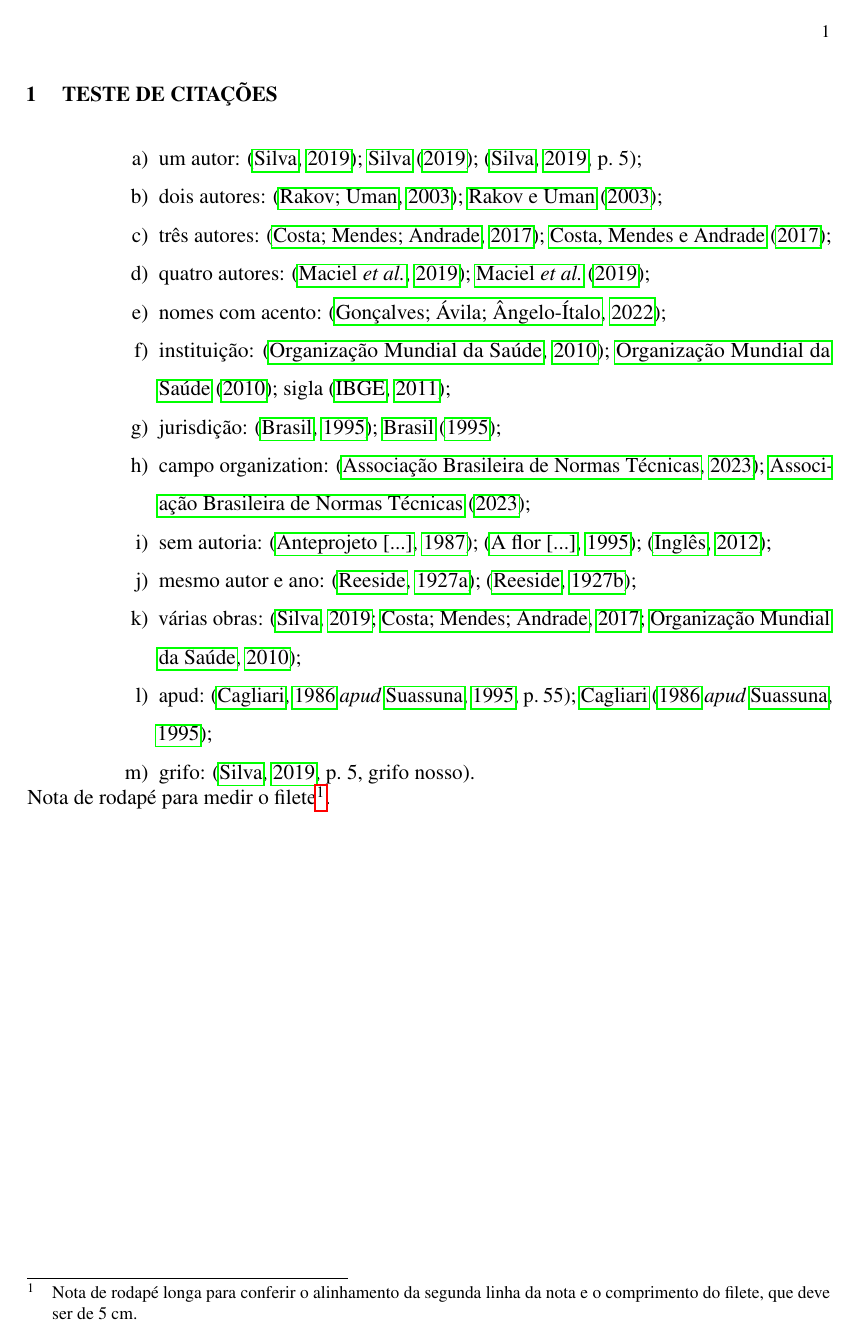
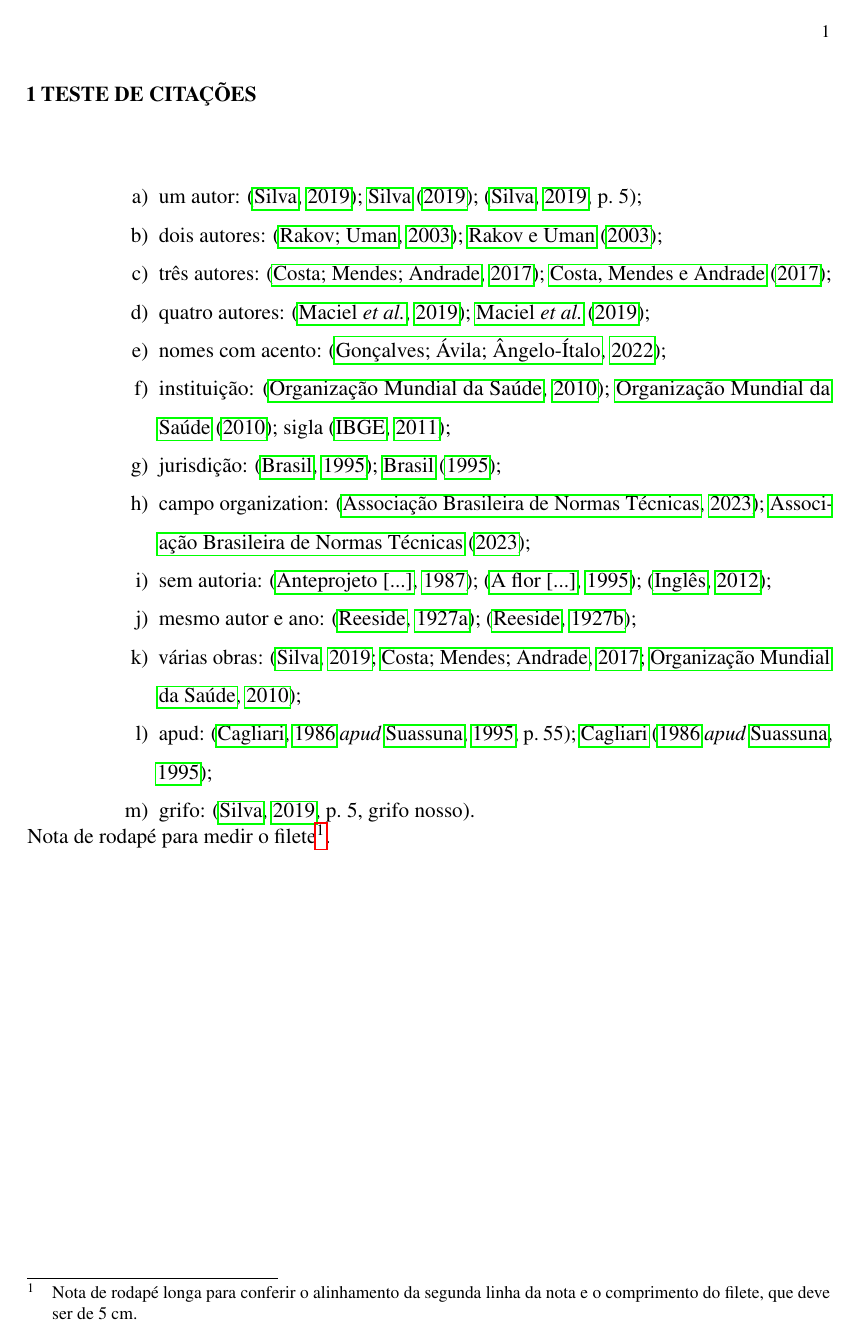
Before and after one commit to Mateuskkkkk/ufctex, a LaTeX thesis (teste-normas.tex, which reads lib/abntex2.cls, lib/ufcTex.sty, lib/ufcTexcite.sty): page 1 of 2. Compiled offline with pdfLaTeX.

Commit message:
Estrutura: apêndices e anexos, filete de 5 cm, espaço após indicativo, errata, exemplos
Co-Authored-By: Claude Opus 5.5 <noreply@anthropic.com>
Claude-Session: https://claude.ai/code/session_01DZFF1pZxUoXsoz61KrjeHP

```diff
--- a/lib/abntex2.cls
+++ b/lib/abntex2.cls
@@ -401,7 +401,7 @@
 \newcommand{\tocpartanexos}{}
 
 % insere o hifen no anexo/apendice do toc
-\cftinsertcode{A}{\renewcommand{\cftchapteraftersnum}{\hspace{3pt}\textendash\hspace{8pt}}}
+\cftinsertcode{A}{\renewcommand{\cftchapteraftersnum}{\space\textendash\space}}
 
 
 % No caso de Sumario (TOC) tradicional
--- a/lib/ufcTex.sty
+++ b/lib/ufcTex.sty
@@ -1301,7 +1301,7 @@
 %%%%%%%%%%%%%%%%%%%%%%%%%%%%%%%%%%%%%%%%%
 
 % Define o titulo no sumario do Apendice para nao negrito
-\newcommand{\apendice}[1]{\chapter{\hspace{-8pt}\uppercase{#1}}}
+\newcommand{\apendice}[1]{\chapter{\protect\MakeUppercase{#1}}}% ufcTex 2026: sem o recuo negativo que comia o espaço após o traço
 
 % O nome "APÊNDICES" nao deve vir em pagina distinta, redigido em letras maiusculas, centralizado, negritado, tamanho da fonte 12.
 %\newcommand{\imprimirpaginaapendices}{ %
@@ -1313,12 +1313,12 @@
 	%\clearpage}
 
 % Altera a fonte da letra titulo do apendice nao negrito
-\renewcommand{\chaptitlefont}{ %
-	\ifthenelse{\boolean{abntex@apendiceousecao}}{
-		\bfseries%\normalsize
-	}{
-		\ABNTEXchapterfont\ABNTEXchapterfontsize
-	}
+\renewcommand{\chaptitlefont}{%
+	\ifthenelse{\boolean{abntex@apendiceousecao}}{%
+		\bfseries%
+	}{%
+		\ABNTEXchapterfont\ABNTEXchapterfontsize%
+	}%
 }
 
 % Retira o negrito do apêndice e o coloca alinhado a esquerda
@@ -1337,26 +1337,24 @@
 %	}
 %}
 
-\newcommand{\imprimirapendices}{
-	\imprimirpaginaapendices
+\newcommand{\imprimirapendices}{ % ufcTex 2026: sem folha de rosto de apêndices (comando comentado acima gerava erro)
 	\apendices %
 	% Coloca o negrito da palavra "Apêndice"
 	\PRIVATEapendiceconfig{\bfseries\apendicename}{\bfseries\apendicesname} %
 	}
 
 % Correcao do problema de espacamento entre as palavras
+% ufcTex 2026: sem espacos espurios; resultado "APÊNDICE A – TÍTULO"
 \renewcommand{\printchapternum}{%
-	\tocprintchapter
-	\setboolean{abntex@innonumchapter}{false}
+	\tocprintchapter%
+	\setboolean{abntex@innonumchapter}{false}%
 	\chapnumfont%
 	\ifthenelse{\boolean{abntex@apendiceousecao}}{%
-		\hspace{-0.3cm} %
-	}{}%
-	\space\thechapter\space%
-	\ifthenelse{\boolean{abntex@apendiceousecao}}{%
-		\tocinnonumchapter
-		~\textendash~%
-	}{} % else
+		\space\thechapter\space\textendash\space%
+		\tocinnonumchapter%
+	}{%
+		\thechapter\space%
+	}%
 }
 
 % Remove uppercase do apendice e anexos
@@ -1397,7 +1395,7 @@
 %%%%%%%%%%%%%%%%%%%%%%%%%%%%%%%%%%%%%%%%%
 
 % Define o titulo no sumario do Anexo para nao negrito
-\newcommand{\anexo}[1]{\chapter{\hspace{-8pt}\uppercase{#1}}}
+\newcommand{\anexo}[1]{\chapter{\protect\MakeUppercase{#1}}}
 
 % O nome ANEXOS nao deve vir em pagina distinta, redigido em letras maiusculas, centralizado, negritado, tamanho da fonte 12.
 
@@ -1409,8 +1407,7 @@
 	%\end{vplace} %
 	%\clearpage}
 
-\newcommand{\imprimiranexos}{ %
-	\imprimirpaginaanexo
+\newcommand{\imprimiranexos}{ % ufcTex 2026: sem folha de rosto de anexos
 	\anexos %
 	% Retira o negrito da palavra "Apendice"
 	\PRIVATEapendiceconfig{\bfseries\anexoname}{\bfseries\anexosname} %
@@ -1476,3 +1473,12 @@
 %}%
 %}
 %\makeatother
+
+%%%%%%%%%%%%%%%%%%%%%%%%%%%%%%%%%%%%%%%%%
+% ufcTex 2026: filete das notas de rodapé com 5 cm a partir da margem
+% esquerda (NBR 14724:2024, 5.2.1; guia de normalização da UFC).
+\renewcommand{\footnoterule}{\kern-3pt\hrule width 5cm height 0.4pt\kern2.6pt}
+
+% ufcTex 2026: indicativo de seção separado do título por um espaço
+% (NBR 6024:2012, 4.1 c; NBR 14724:2024, 5.2.2).
+\setsecnumformat{\csname the#1\endcsname\space}
--- a/lib/ufcTexcite.sty
+++ b/lib/ufcTexcite.sty
@@ -1303,6 +1303,7 @@
 % ufcTex 2026: caixa alta das entradas de referencia feita pelo LaTeX
 % (o BibTeX nao converte letras acentuadas em UTF-8).
 \providecommand{\abntupper}[1]{\MakeUppercase{#1}}
+\providecommand{\NoCaseChange}[1]{#1}% LaTeX anterior a 2022 nao tem este comando
 \newcommand{\Idemname}{Id.}
 \newcommand{\Ibidemname}{Ibid.}
 \newcommand{\opcitname}{op.\ cit.}
```
Also changed, not shown: 1-pre-textuais/resumo.tex (+3 -1 lines), 2-textuais/2-fundamentacao-teorica.tex (+4 -5 lines), 3-pos-textuais/anexos/anexo-a.tex (+1 -1 lines), 3-pos-textuais/anexos/anexo-b.tex (+1 -1 lines), 3-pos-textuais/referencias.bib (+28 -16 lines), documento.tex (+1 -1 lines).
